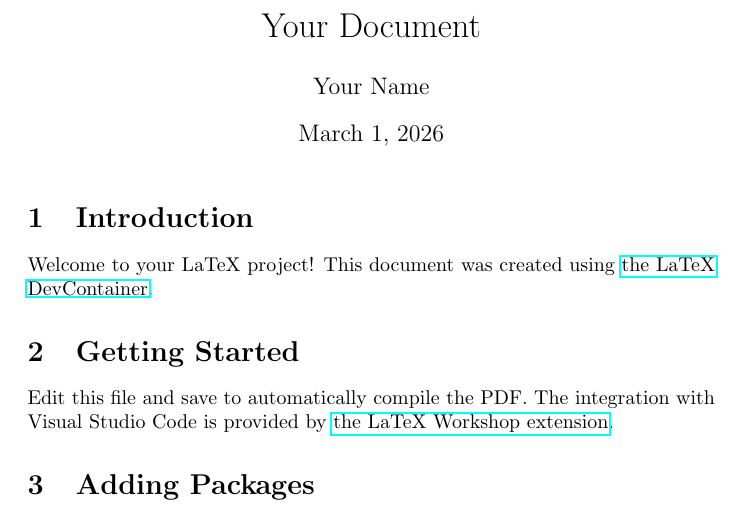
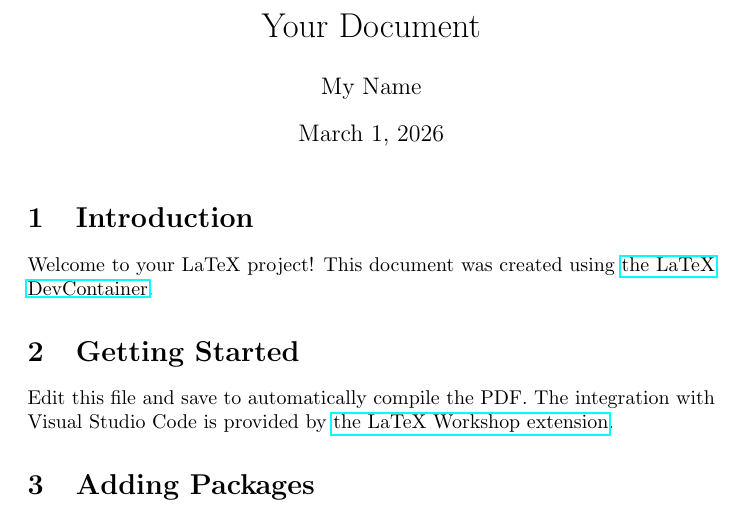
Before and after one commit to enolf/latex-template-for-codespaces, a LaTeX document (main.tex): part of the page, cut so that both start at the same text. Compiled offline with pdfLaTeX.

Commit message:
make change

```diff
--- a/main.tex
+++ b/main.tex
@@ -2,7 +2,7 @@
 \usepackage{hyperref}
 
 \title{Your Document}
-\author{Your Name}
+\author{My Name}
 \date{\today}
 
 \begin{document}
```
